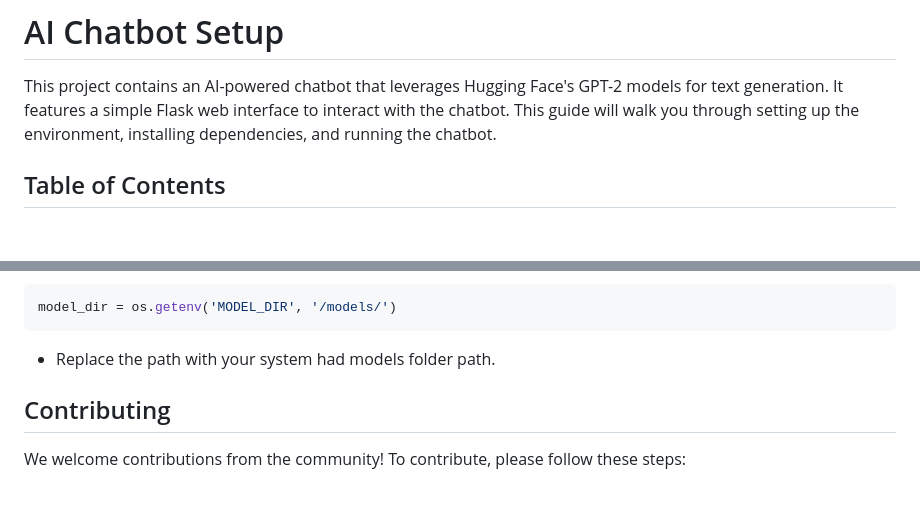
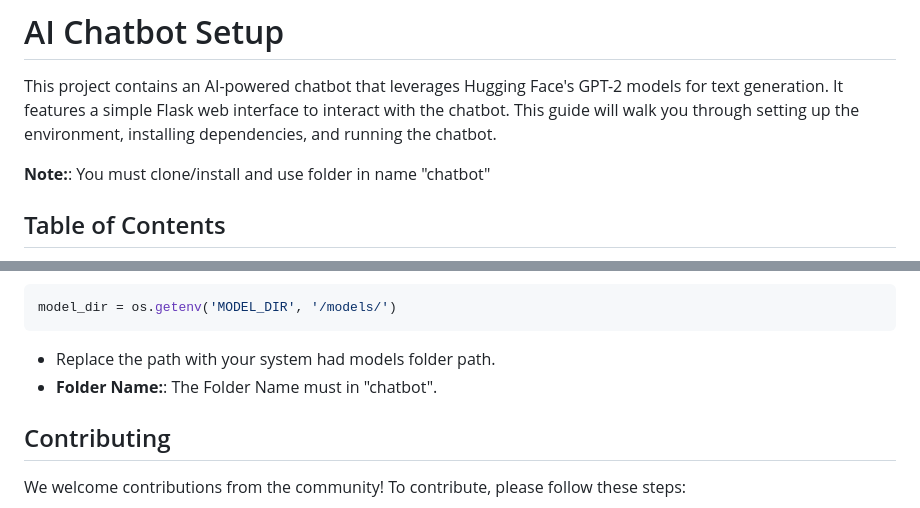
Before and after one commit to anandsundaramoorthysa/REP05.ANAND.ChatBot, a Markdown page: README.md, 2 parts joined by grey strips. Rendered like a GitHub page; blank space fills up the shorter version.

````diff
--- a/README.md
+++ b/README.md
@@ -1,6 +1,8 @@
 # AI Chatbot Setup
 
 This project contains an AI-powered chatbot that leverages Hugging Face's GPT-2 models for text generation. It features a simple Flask web interface to interact with the chatbot. This guide will walk you through setting up the environment, installing dependencies, and running the chatbot.
+
+**Note:**: You must clone/install and use folder in name "chatbot"
 
 ## Table of Contents
 
@@ -92,6 +94,7 @@ To manually run the app after setup:
 model_dir = os.getenv('MODEL_DIR', '/models/')
 ```
 - Replace the path with your system had models folder path.
+- **Folder Name:**: The Folder Name must in "chatbot".
 
 ## Contributing
 
````
